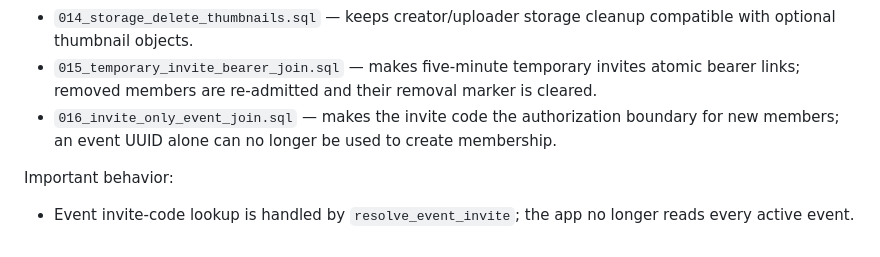
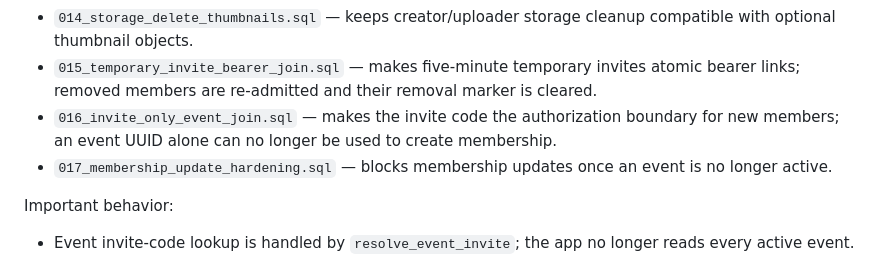
Before and after one commit to Faraz643/Mefie, a Markdown page: docs/anonymous-auth-setup.md, the part around the change. Rendered like a GitHub page.

Commit message:
docs: include final membership policy hardening

```diff
--- a/docs/anonymous-auth-setup.md
+++ b/docs/anonymous-auth-setup.md
@@ -45,6 +45,7 @@ Applied migrations:
 - `014_storage_delete_thumbnails.sql` — keeps creator/uploader storage cleanup compatible with optional thumbnail objects.
 - `015_temporary_invite_bearer_join.sql` — makes five-minute temporary invites atomic bearer links; removed members are re-admitted and their removal marker is cleared.
 - `016_invite_only_event_join.sql` — makes the invite code the authorization boundary for new members; an event UUID alone can no longer be used to create membership.
+- `017_membership_update_hardening.sql` — blocks membership updates once an event is no longer active.
 
 Important behavior:
 - Event invite-code lookup is handled by `resolve_event_invite`; the app no longer reads every active event.
```
